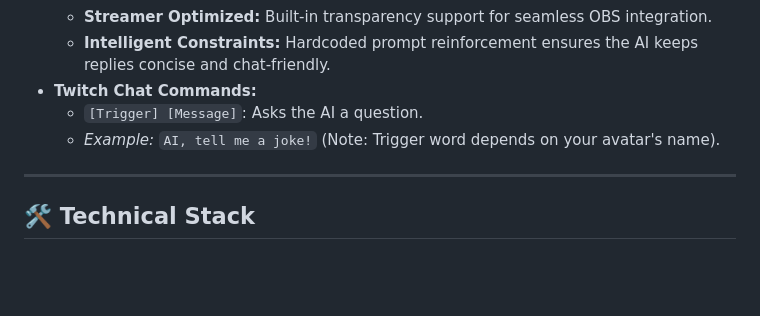
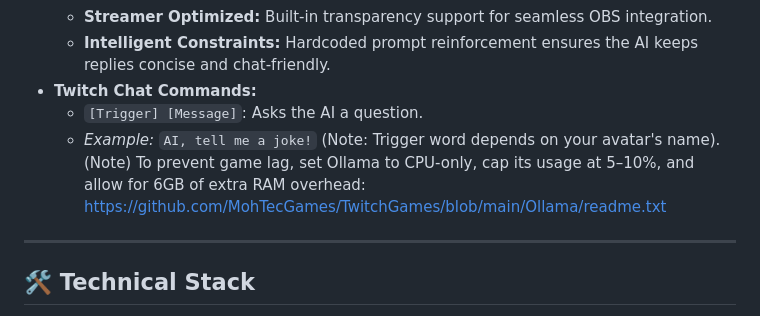
Before and after one commit to MohTecGames/TwitchGames, a Markdown page: README.md, the part around the change. Drawn GitHub-style; blank space fills up the shorter version.

```diff
--- a/README.md
+++ b/README.md
@@ -75,7 +75,8 @@ An advanced, interactive 3D companion designed to live directly on your stream.
 *   **Twitch Chat Commands:**
     *   `[Trigger] [Message]`: Asks the AI a question.
     *   *Example:* `AI, tell me a joke!` (Note: Trigger word depends on your avatar's name).
-
+(Note) To prevent game lag, set Ollama to CPU-only, cap its usage at 5–10%, and allow for 6GB of extra RAM overhead:
+https://github.com/MohTecGames/TwitchGames/blob/main/Ollama/readme.txt
 ---
 
 ## 🛠️ Technical Stack
```
